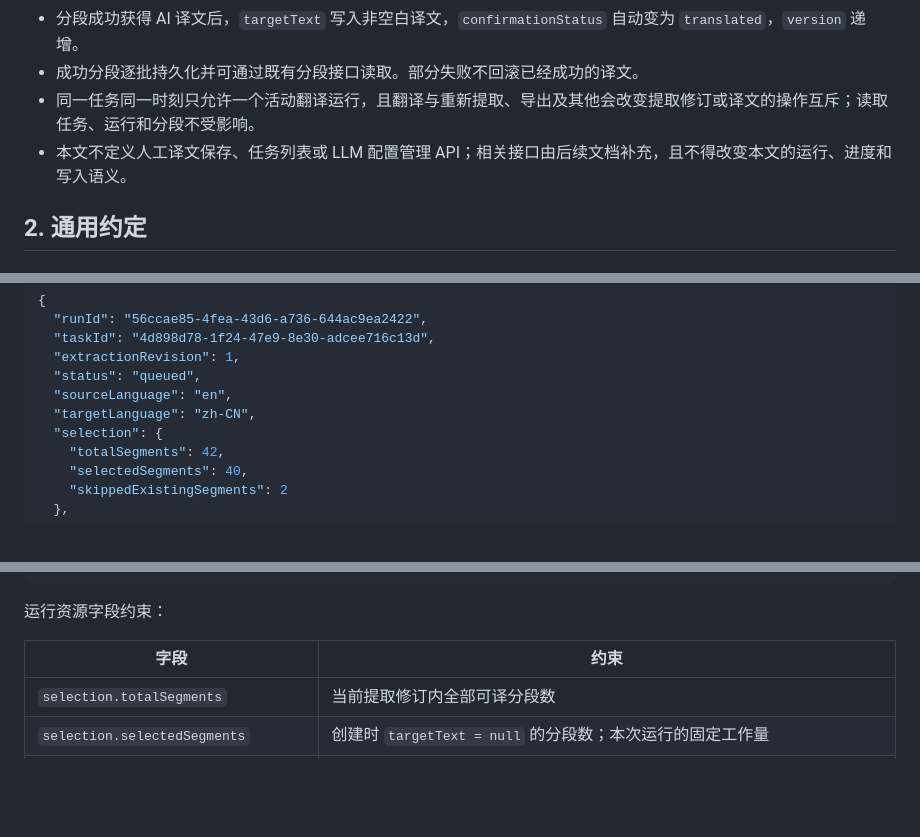
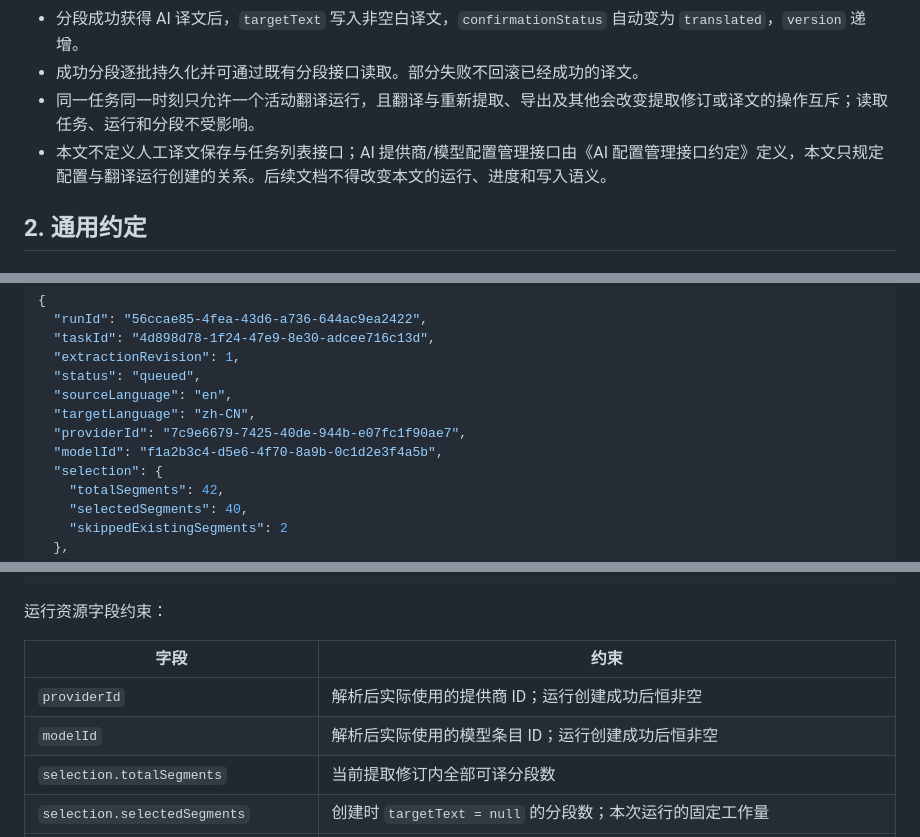
Before and after one commit to silevilence/MyTranslator, a Markdown page: docs/back/AI 翻译接口约定.md, 3 parts joined by grey strips. GitHub-like rendering; blank space fills up the shorter version.

```diff
--- a/docs/back/AI 翻译接口约定.md
+++ b/docs/back/AI 翻译接口约定.md
@@ -12,7 +12,7 @@
 - 分段成功获得 AI 译文后，`targetText` 写入非空白译文，`confirmationStatus` 自动变为 `translated`，`version` 递增。
 - 成功分段逐批持久化并可通过既有分段接口读取。部分失败不回滚已经成功的译文。
 - 同一任务同一时刻只允许一个活动翻译运行，且翻译与重新提取、导出及其他会改变提取修订或译文的操作互斥；读取任务、运行和分段不受影响。
-- 本文不定义人工译文保存、任务列表或 LLM 配置管理 API；相关接口由后续文档补充，且不得改变本文的运行、进度和写入语义。
+- 本文不定义人工译文保存与任务列表接口；AI 提供商/模型配置管理接口由《AI 配置管理接口约定》定义，本文只规定配置与翻译运行创建的关系。后续文档不得改变本文的运行、进度和写入语义。
 
 ## 2. 通用约定
 
@@ -137,6 +143,8 @@ Retry-After: 1
   "status": "queued",
   "sourceLanguage": "en",
   "targetLanguage": "zh-CN",
+  "providerId": "7c9e6679-7425-40de-944b-e07fc1f90ae7",
+  "modelId": "f1a2b3c4-d5e6-4f70-8a9b-0c1d2e3f4a5b",
   "selection": {
     "totalSegments": 42,
     "selectedSegments": 40,
@@ -159,6 +167,8 @@ Retry-After: 1
 
 | 字段 | 约束 |
 |---|---|
+| `providerId` | 解析后实际使用的提供商 ID；运行创建成功后恒非空 |
+| `modelId` | 解析后实际使用的模型条目 ID；运行创建成功后恒非空 |
 | `selection.totalSegments` | 当前提取修订内全部可译分段数 |
 | `selection.selectedSegments` | 创建时 `targetText = null` 的分段数；本次运行的固定工作量 |
 | `selection.skippedExistingSegments` | 创建时已有非空白译文的分段数，包括 `translated` 和 `confirmed` |
```
Also changed, not shown: other parts of docs/back/AI 翻译接口约定.md (+36 -22 lines), ROADMAP.md (+1 -1 lines), docs/back/AI 配置管理接口约定.md (added, +254 -0 lines).
